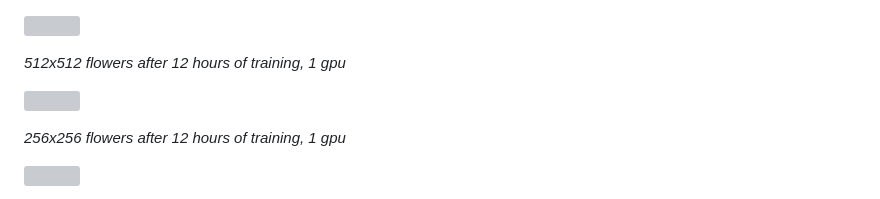
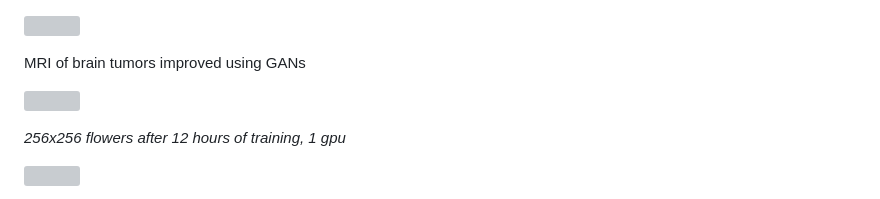
Before and after one commit to byeonjinmo/image_enhancer-Capstone-, a Markdown page: README.md, the part around the change. Rendered like a GitHub page; grey boxes are pictures that could not be loaded.

```diff
--- a/README.md
+++ b/README.md
@@ -1,6 +1,6 @@
 <img src="./images/Before:After Brain Tumor MRI Enhancement.png" width="600px"></img>
 
-*512x512 flowers after 12 hours of training, 1 gpu*
+MRI of brain tumors improved using GANs
 
 <img src="./images/sample-256.jpg" width="400px"></img>
 
```
